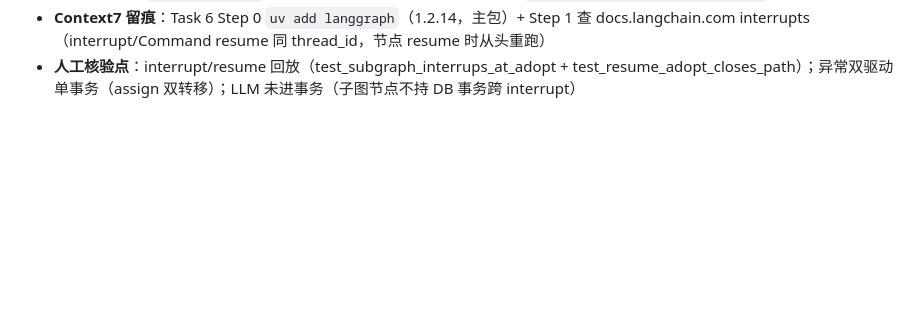
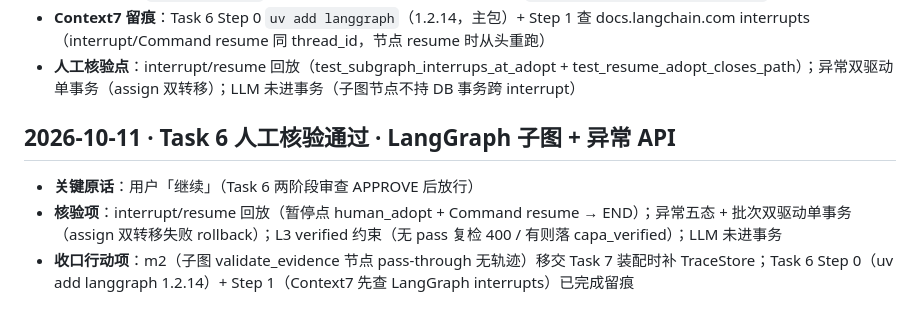
Before and after one commit to mogenga/ZHL, a Markdown page: dev-notes/phase-b/agnes-20261011.md, the part around the change. GitHub-like rendering; blank space fills up the shorter version.

Commit message:
docs(dev-notes): record Task 6 subgraph+API human-review approval + m2 handoff

```diff
--- a/dev-notes/phase-b/agnes-20261011.md
+++ b/dev-notes/phase-b/agnes-20261011.md
@@ -190,3 +190,10 @@
   - ④ `query(Evidence.evidence_id).filter(in_(str_list)).all()` 对 SQLAlchemy Uuid 列传 str 报 StatementError → API 层先 `uuid.UUID(eid)` 解析再 in_；测试侧查回 incident 也用 `uuid.UUID(body["incident_id"])`
 - **Context7 留痕**：Task 6 Step 0 `uv add langgraph`（1.2.14，主包）+ Step 1 查 docs.langchain.com interrupts（interrupt/Command resume 同 thread_id，节点 resume 时从头重跑）
 - **人工核验点**：interrupt/resume 回放（test_subgraph_interrups_at_adopt + test_resume_adopt_closes_path）；异常双驱动单事务（assign 双转移）；LLM 未进事务（子图节点不持 DB 事务跨 interrupt）
+
+
+## 2026-10-11 · Task 6 人工核验通过 · LangGraph 子图 + 异常 API
+
+- **关键原话**：用户「继续」（Task 6 两阶段审查 APPROVE 后放行）
+- **核验项**：interrupt/resume 回放（暂停点 human_adopt + Command resume → END）；异常五态 + 批次双驱动单事务（assign 双转移失败 rollback）；L3 verified 约束（无 pass 复检 400 / 有则落 capa_verified）；LLM 未进事务
+- **收口行动项**：m2（子图 validate_evidence 节点 pass-through 无轨迹）移交 Task 7 装配时补 TraceStore；Task 6 Step 0（uv add langgraph 1.2.14）+ Step 1（Context7 先查 LangGraph interrupts）已完成留痕
```
